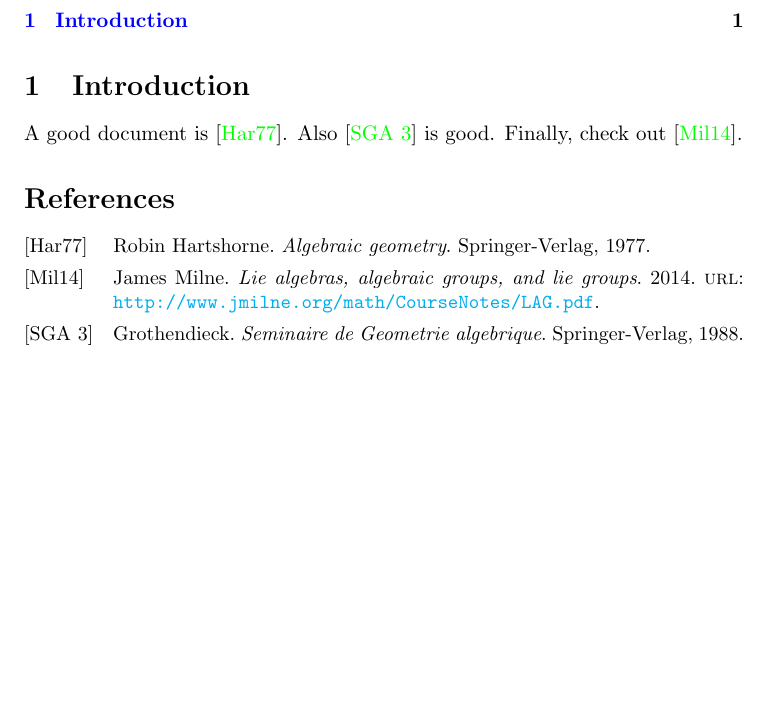
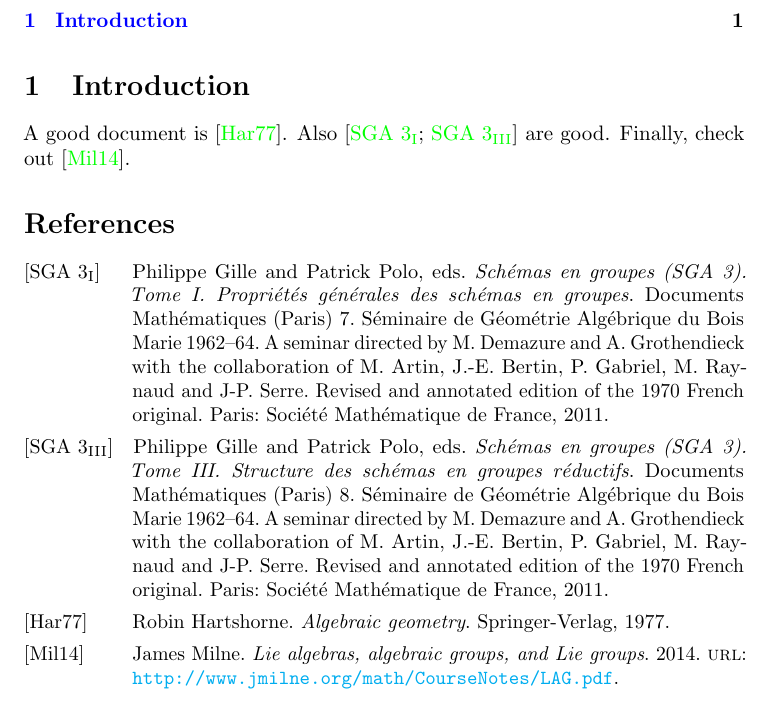
Before and after one commit to dkmiller/algebraic-groups, a LaTeX document (6490.tex, which reads sources.bib): part of the page, cut so that both start at the same text, the shorter picture padded with empty space. Compiled offline with pdfLaTeX.

Commit message:
sga split up

```diff
--- a/6490.tex
+++ b/6490.tex
@@ -1,10 +1,10 @@
 \documentclass[oneside]{article}
 
 \usepackage[
-  paperheight=9in,
-  textheight=7.5in,
-  paperwidth=6in,
-  textwidth=5in,
+  paperheight = 9in,
+  paperwidth  = 6in,
+  textheight  = 7.5in,
+  textwidth   = 5in,
 ]{geometry}
 
 \usepackage{
@@ -46,10 +49,16 @@
 \tableofcontents
 
 
+
+
+
 \section{Introduction}
 
-A good document is \cite{hartshorne-1977}. Also \cite{sga3} is good.
+A good document is \cite{hartshorne-1977}. Also \cite{sga3-i,sga3-iii} are good.
 Finally, check out \cite{milne-LAG}.
+
+
+
 
 
 \printbibliography
--- a/sources.bib
+++ b/sources.bib
@@ -7,16 +7,31 @@
 
 @online{milne-LAG,
   author = {Milne, James},
-  title  = {Lie algebras, algebraic groups, and lie groups},
+  title  = {Lie algebras, algebraic groups, and {L}ie groups},
   date   = {2014},
   url    = {http://www.jmilne.org/math/CourseNotes/LAG.pdf}
 }
 
+@book{sga3-i,
+  shorthand = {SGA 3{$_\mathrm{I}$}},
+  title     = {Sch\'emas en groupes ({SGA} 3). {T}ome {I}. {P}ropri\'et\'es g\'en\'erales des sch\'emas en groupes},
+  series    = {Documents Math\'ematiques (Paris)},
+  number    = {7},
+  editor    = {Gille, Philippe and Polo, Patrick},
+  note      = {S{\'e}minaire de G{\'e}om{\'e}trie Alg{\'e}brique du Bois Marie 1962--64. A seminar directed by M. Demazure and A. Grothendieck with the collaboration of M. Artin, J.-E. Bertin, P. Gabriel, M. Raynaud and J-P. Serre. Revised and annotated edition of the 1970 French original},
+  publisher = {Soci\'et\'e Math\'ematique de France},
+  location  = {Paris},
+  year      = {2011}
+}
 
-@book{sga3,
-  shorthand = "SGA 3",
-  author  = "Grothendieck",
-  title   = "Seminaire de Geometrie algebrique",
-  publisher = "Springer-Verlag",
-  year = "1988"
+@book{sga3-iii,
+  shorthand = {SGA 3{$_\mathrm{III}$}},
+  title     = {Sch\'emas en groupes ({SGA} 3). {T}ome {III}. {S}tructure des sch\'emas en groupes r\'eductifs},
+  series    = {Documents Math\'ematiques (Paris)},
+  number    = {8},
+  editor    = {Gille, Philippe and Polo, Patrick},
+  note      = {S{\'e}minaire de G{\'e}om{\'e}trie Alg{\'e}brique du Bois Marie 1962--64. A seminar directed by M. Demazure and A. Grothendieck with the collaboration of M. Artin, J.-E. Bertin, P. Gabriel, M. Raynaud and J-P. Serre. Revised and annotated edition of the 1970 French original},
+  publisher = {Soci\'et\'e Math\'ematique de France},
+  location  = {Paris},
+  year      = {2011}
 }
```
Also changed, not shown: 6490.tex (17 more changed lines), sources.bib (8 more changed lines).
